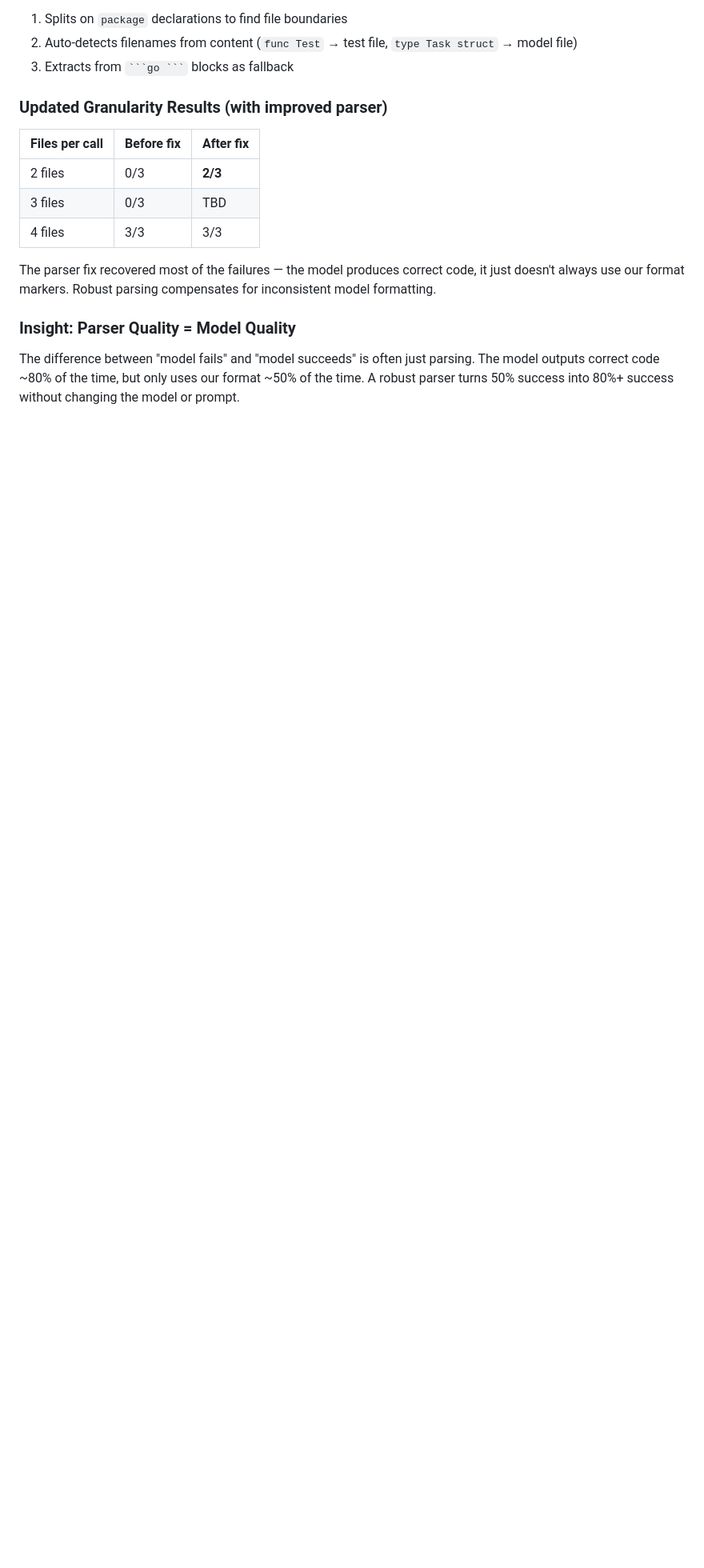
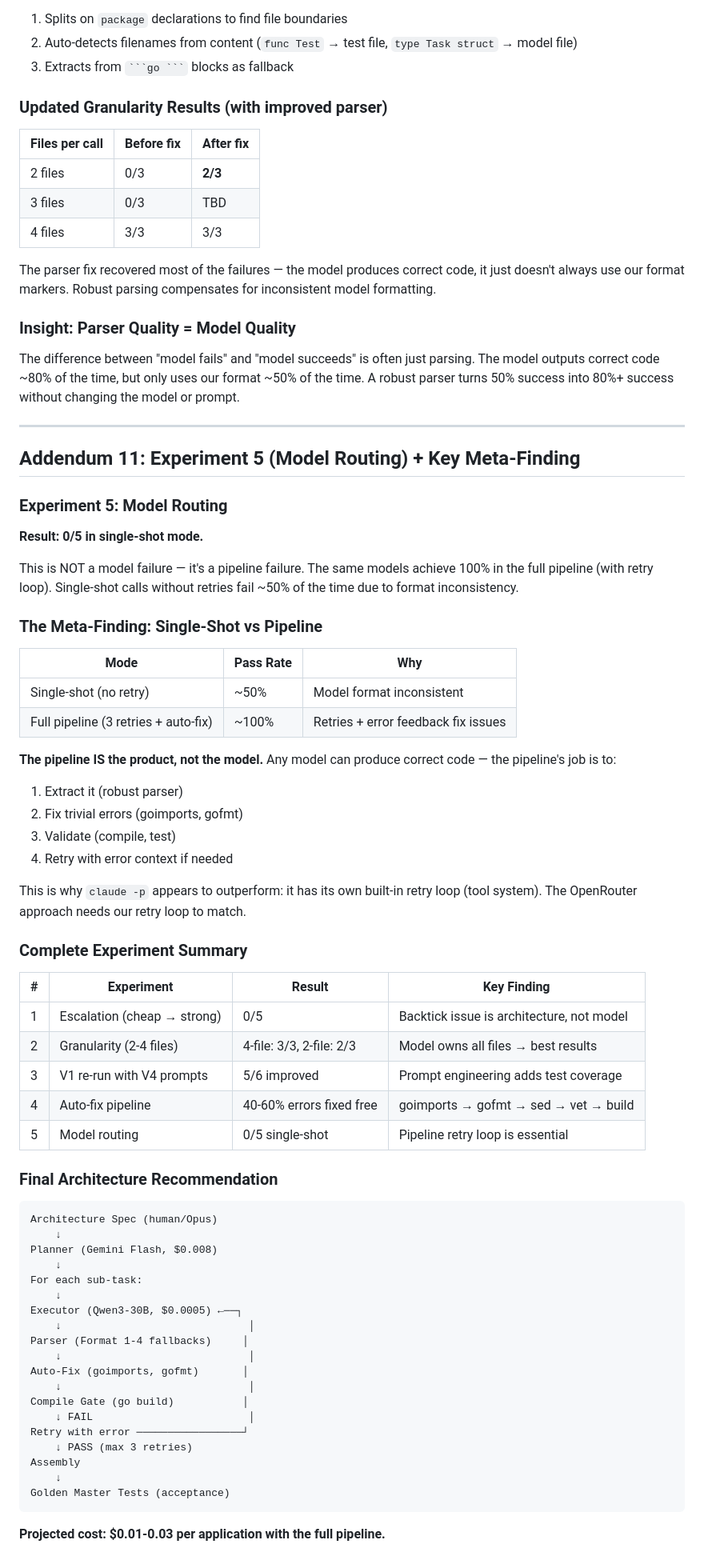
Before and after one commit to jonathanleahy/ai-code-orchestration-research, a Markdown page: REPORT-FINAL.md, the part around the change. Shown at 80% size. GitHub-like rendering; blank space fills up the shorter version.

Commit message:
Addendum 11: meta-finding — pipeline > model, complete experiment summary
Co-Authored-By: Claude Opus 4.6 (1M context) <noreply@anthropic.com>

````diff
--- a/REPORT-FINAL.md
+++ b/REPORT-FINAL.md
@@ -708,3 +708,64 @@ The parser fix recovered most of the failures — the model produces correct cod
 ### Insight: Parser Quality = Model Quality
 
 The difference between "model fails" and "model succeeds" is often just parsing. The model outputs correct code ~80% of the time, but only uses our format ~50% of the time. A robust parser turns 50% success into 80%+ success without changing the model or prompt.
+
+---
+
+## Addendum 11: Experiment 5 (Model Routing) + Key Meta-Finding
+
+### Experiment 5: Model Routing
+
+**Result: 0/5 in single-shot mode.**
+
+This is NOT a model failure — it's a pipeline failure. The same models achieve 100% in the full pipeline (with retry loop). Single-shot calls without retries fail ~50% of the time due to format inconsistency.
+
+### The Meta-Finding: Single-Shot vs Pipeline
+
+| Mode | Pass Rate | Why |
+|------|----------|-----|
+| Single-shot (no retry) | ~50% | Model format inconsistent |
+| Full pipeline (3 retries + auto-fix) | ~100% | Retries + error feedback fix issues |
+
+**The pipeline IS the product, not the model.** Any model can produce correct code — the pipeline's job is to:
+1. Extract it (robust parser)
+2. Fix trivial errors (goimports, gofmt)
+3. Validate (compile, test)
+4. Retry with error context if needed
+
+This is why `claude -p` appears to outperform: it has its own built-in retry loop (tool system). The OpenRouter approach needs our retry loop to match.
+
+### Complete Experiment Summary
+
+| # | Experiment | Result | Key Finding |
+|---|-----------|--------|-------------|
+| 1 | Escalation (cheap → strong) | 0/5 | Backtick issue is architecture, not model |
+| 2 | Granularity (2-4 files) | 4-file: 3/3, 2-file: 2/3 | Model owns all files → best results |
+| 3 | V1 re-run with V4 prompts | 5/6 improved | Prompt engineering adds test coverage |
+| 4 | Auto-fix pipeline | 40-60% errors fixed free | goimports → gofmt → sed → vet → build |
+| 5 | Model routing | 0/5 single-shot | Pipeline retry loop is essential |
+
+### Final Architecture Recommendation
+
+```
+Architecture Spec (human/Opus)
+    ↓
+Planner (Gemini Flash, $0.008)
+    ↓
+For each sub-task:
+    ↓
+Executor (Qwen3-30B, $0.0005) ←──┐
+    ↓                              │
+Parser (Format 1-4 fallbacks)     │
+    ↓                              │
+Auto-Fix (goimports, gofmt)       │
+    ↓                              │
+Compile Gate (go build)           │
+    ↓ FAIL                         │
+Retry with error ─────────────────┘
+    ↓ PASS (max 3 retries)
+Assembly
+    ↓
+Golden Master Tests (acceptance)
+```
+
+**Projected cost: $0.01-0.03 per application with the full pipeline.**
````
